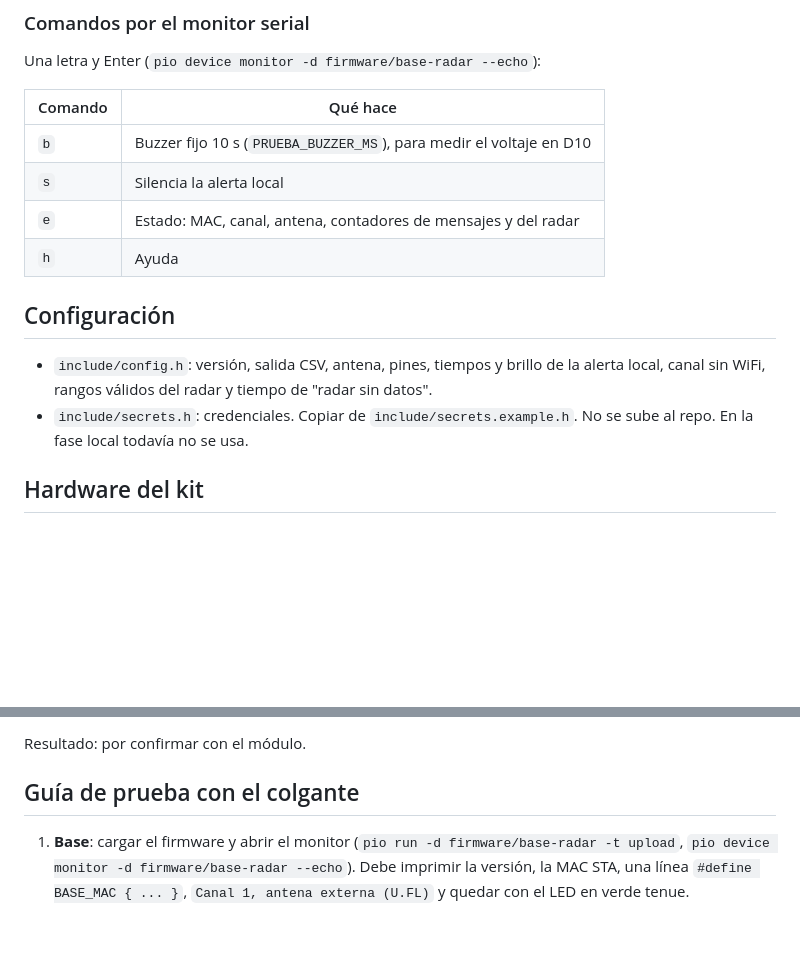
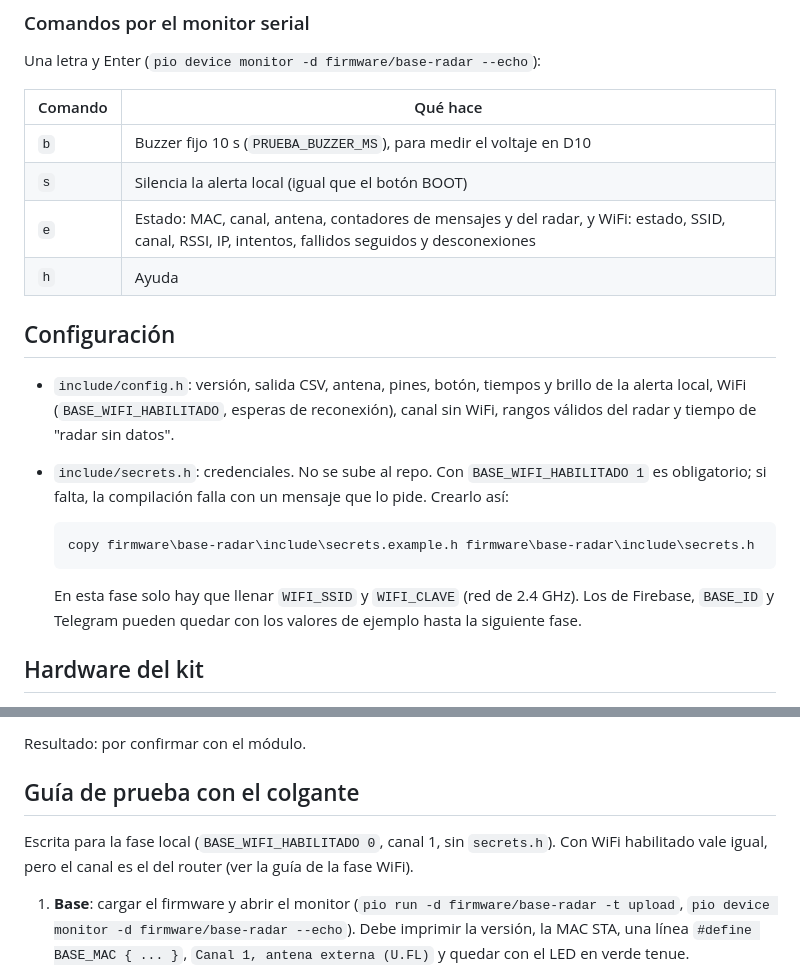
Before and after one commit to Audias22/proyecto-telecom-radar, a Markdown page: firmware/base-radar/README.md, 2 parts joined by grey strips. Rendered like a GitHub page; blank space fills up the shorter version.

````diff
--- a/firmware/base-radar/README.md
+++ b/firmware/base-radar/README.md
@@ -57,16 +82,24 @@ Una letra y Enter (`pio device monitor -d firmware/base-radar --echo`):
 | Comando | Qué hace |
 |---|---|
 | `b` | Buzzer fijo 10 s (`PRUEBA_BUZZER_MS`), para medir el voltaje en D10 |
-| `s` | Silencia la alerta local |
-| `e` | Estado: MAC, canal, antena, contadores de mensajes y del radar |
+| `s` | Silencia la alerta local (igual que el botón BOOT) |
+| `e` | Estado: MAC, canal, antena, contadores de mensajes y del radar, y WiFi: estado, SSID, canal, RSSI, IP, intentos, fallidos seguidos y desconexiones |
 | `h` | Ayuda |
 
 ## Configuración
 
-- `include/config.h`: versión, salida CSV, antena, pines, tiempos y brillo de la alerta local,
-  canal sin WiFi, rangos válidos del radar y tiempo de "radar sin datos".
-- `include/secrets.h`: credenciales. Copiar de `include/secrets.example.h`. No se sube al repo.
-  En la fase local todavía no se usa.
+- `include/config.h`: versión, salida CSV, antena, pines, botón, tiempos y brillo de la alerta
+  local, WiFi (`BASE_WIFI_HABILITADO`, esperas de reconexión), canal sin WiFi, rangos válidos del
+  radar y tiempo de "radar sin datos".
+- `include/secrets.h`: credenciales. No se sube al repo. Con `BASE_WIFI_HABILITADO 1` es
+  obligatorio; si falta, la compilación falla con un mensaje que lo pide. Crearlo así:
+
+  ```
+  copy firmware\base-radar\include\secrets.example.h firmware\base-radar\include\secrets.h
+  ```
+
+  En esta fase solo hay que llenar `WIFI_SSID` y `WIFI_CLAVE` (red de 2.4 GHz). Los de Firebase,
+  `BASE_ID` y Telegram pueden quedar con los valores de ejemplo hasta la siguiente fase.
 
 ## Hardware del kit
 
@@ -111,6 +151,9 @@ Objetivo: confirmar que el GPIO aguanta el buzzer sin transistor.
 Resultado: por confirmar con el módulo.
 
 ## Guía de prueba con el colgante
+
+Escrita para la fase local (`BASE_WIFI_HABILITADO 0`, canal 1, sin `secrets.h`). Con WiFi
+habilitado vale igual, pero el canal es el del router (ver la guía de la fase WiFi).
 
 1. **Base**: cargar el firmware y abrir el monitor
    (`pio run -d firmware/base-radar -t upload`, `pio device monitor -d firmware/base-radar --echo`).
````
Also changed, not shown: other parts of firmware/base-radar/README.md (+76 -8 lines).
